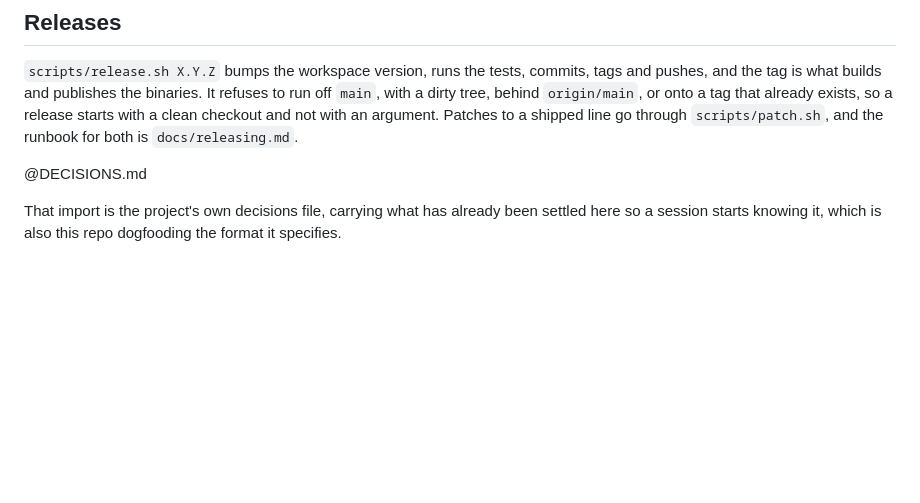
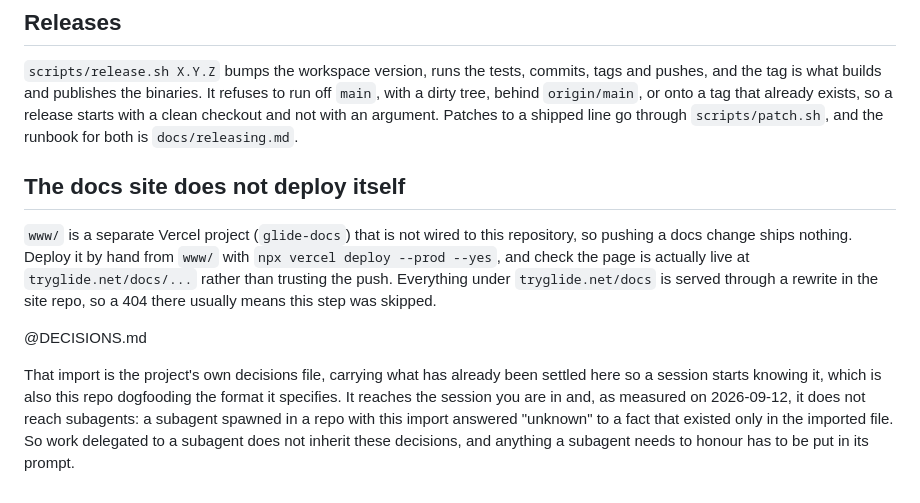
Before and after one commit to matthewvilaysack/glide, a Markdown page: AGENTS.md, the part around the change. GitHub-like rendering; blank space fills up the shorter version.

Commit message:
Say what the import does not do
Tested it: an AGENTS.md `@DECISIONS.md` import reaches the session you are in,
and a subagent spawned in that repo answers "unknown" to a fact that exists only
in the imported file. So delegated work does not inherit these decisions, and
AGENTS.md now says that rather than leaving a reader to assume otherwise.

Also records that the docs site is a separate Vercel project with no hook on this
repo, which is why three new pages were pushed and stayed 404 until they were
deployed by hand, and turns the benchmark's redundancy result into guidance about
which decisions are worth writing down.

```diff
--- a/AGENTS.md
+++ b/AGENTS.md
@@ -89,6 +89,14 @@ That fallback looks like dead code and is not: it is the promise that a repo whi
 It refuses to run off `main`, with a dirty tree, behind `origin/main`, or onto a tag that already exists, so a release starts with a clean checkout and not with an argument.
 Patches to a shipped line go through `scripts/patch.sh`, and the runbook for both is `docs/releasing.md`.
 
+## The docs site does not deploy itself
+
+`www/` is a separate Vercel project (`glide-docs`) that is not wired to this repository, so pushing a docs change ships nothing.
+Deploy it by hand from `www/` with `npx vercel deploy --prod --yes`, and check the page is actually live at `tryglide.net/docs/...` rather than trusting the push.
+Everything under `tryglide.net/docs` is served through a rewrite in the site repo, so a 404 there usually means this step was skipped.
+
 @DECISIONS.md
 
 That import is the project's own decisions file, carrying what has already been settled here so a session starts knowing it, which is also this repo dogfooding the format it specifies.
+It reaches the session you are in and, as measured on 2026-09-12, it does not reach subagents: a subagent spawned in a repo with this import answered "unknown" to a fact that existed only in the imported file.
+So work delegated to a subagent does not inherit these decisions, and anything a subagent needs to honour has to be put in its prompt.
```
Also changed, not shown: 1 other file.
